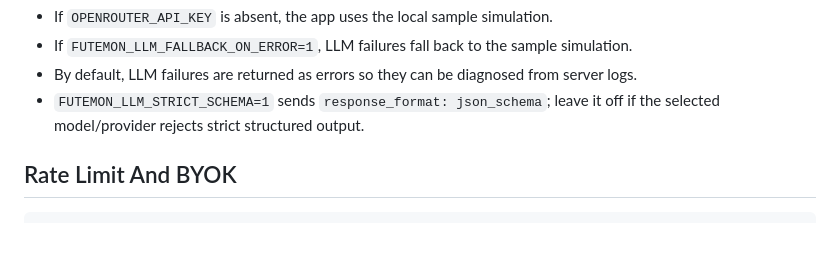
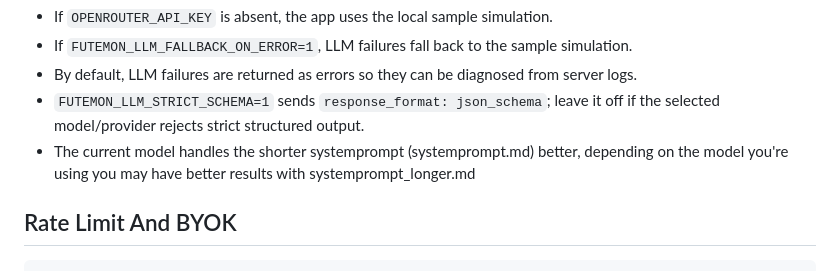
Before and after one commit to iagobg/futemon, a Markdown page: README.md, the part around the change. GitHub-like rendering; blank space fills up the shorter version.

```diff
--- a/README.md
+++ b/README.md
@@ -133,6 +133,7 @@ Notes:
 - If `FUTEMON_LLM_FALLBACK_ON_ERROR=1`, LLM failures fall back to the sample simulation.
 - By default, LLM failures are returned as errors so they can be diagnosed from server logs.
 - `FUTEMON_LLM_STRICT_SCHEMA=1` sends `response_format: json_schema`; leave it off if the selected model/provider rejects strict structured output.
+- The current model handles the shorter systemprompt (systemprompt.md) better, depending on the model you're using you may have better results with systemprompt_longer.md
 
 ## Rate Limit And BYOK
 
```
Also changed, not shown: examples/systemprompt_longer.md (renamed from examples/systemprompt2.md).
